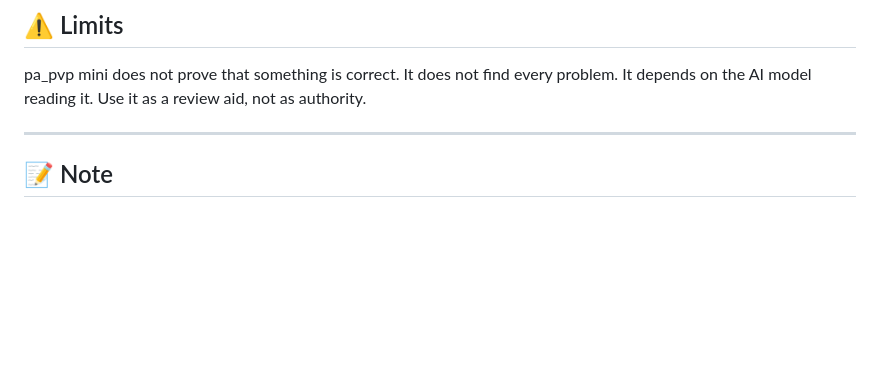
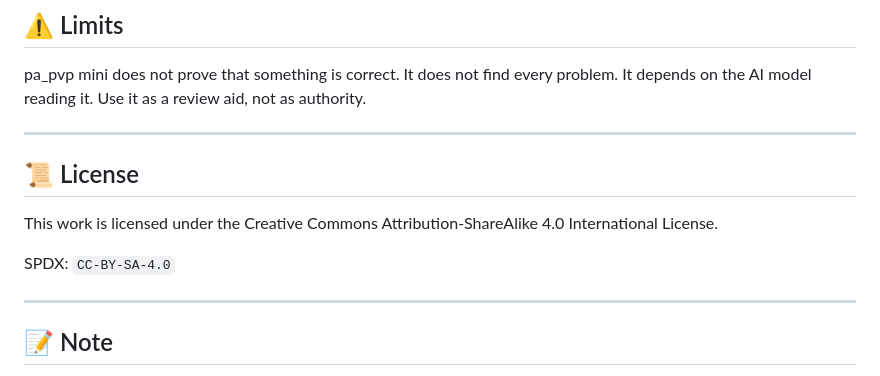
Before and after one commit to XxYouDeaDPunKxX/PA-PVP-mini, a Markdown page: README.md, the part around the change. Drawn GitHub-style; blank space fills up the shorter version.

Commit message:
Add license information to README
Added license section to README with details.

```diff
--- a/README.md
+++ b/README.md
@@ -142,6 +142,14 @@ pa_pvp mini does not prove that something is correct.
 It does not find every problem.
 It depends on the AI model reading it.
 Use it as a review aid, not as authority.
+
+---
+
+## 📜 License
+
+This work is licensed under the Creative Commons Attribution-ShareAlike 4.0 International License.
+
+SPDX: `CC-BY-SA-4.0`
 
 ---
 
```
